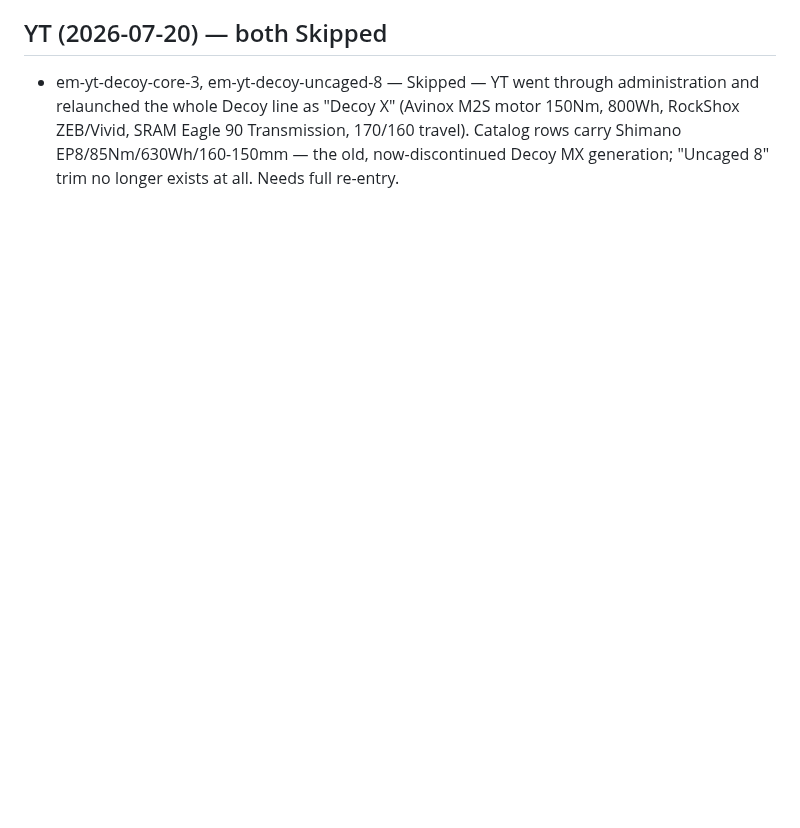
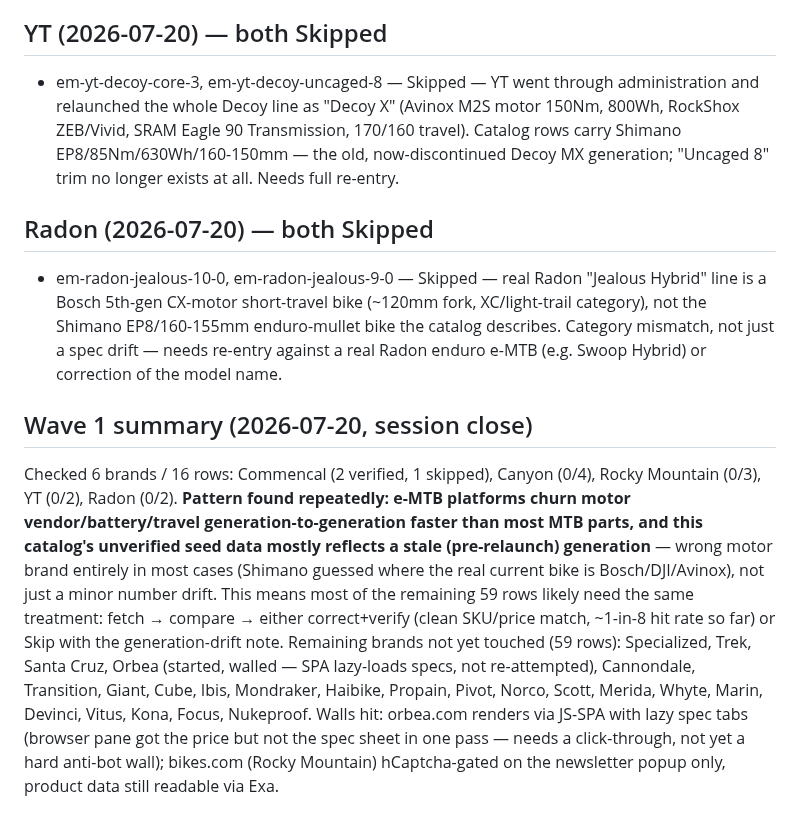
Before and after one commit to dwills38/trailbuilder, a Markdown page: tools/verify-notes-emtb.md, the part around the change. Drawn GitHub-style; blank space fills up the shorter version.

Commit message:
verify(emtb): Radon batch skipped + wave-1 summary (session close)

```diff
--- a/tools/verify-notes-emtb.md
+++ b/tools/verify-notes-emtb.md
@@ -25,3 +25,21 @@ Format per row: `id — Verified|Skipped|Failed — one-line reason`.
 
 ## YT (2026-07-20) — both Skipped
 - em-yt-decoy-core-3, em-yt-decoy-uncaged-8 — Skipped — YT went through administration and relaunched the whole Decoy line as "Decoy X" (Avinox M2S motor 150Nm, 800Wh, RockShox ZEB/Vivid, SRAM Eagle 90 Transmission, 170/160 travel). Catalog rows carry Shimano EP8/85Nm/630Wh/160-150mm — the old, now-discontinued Decoy MX generation; "Uncaged 8" trim no longer exists at all. Needs full re-entry.
+
+## Radon (2026-07-20) — both Skipped
+- em-radon-jealous-10-0, em-radon-jealous-9-0 — Skipped — real Radon "Jealous Hybrid" line is a Bosch 5th-gen CX-motor short-travel bike (~120mm fork, XC/light-trail category), not the Shimano EP8/160-155mm enduro-mullet bike the catalog describes. Category mismatch, not just a spec drift — needs re-entry against a real Radon enduro e-MTB (e.g. Swoop Hybrid) or correction of the model name.
+
+## Wave 1 summary (2026-07-20, session close)
+Checked 6 brands / 16 rows: Commencal (2 verified, 1 skipped), Canyon (0/4), Rocky Mountain (0/3),
+YT (0/2), Radon (0/2). **Pattern found repeatedly: e-MTB platforms churn motor vendor/battery/travel
+generation-to-generation faster than most MTB parts, and this catalog's unverified seed data mostly
+reflects a stale (pre-relaunch) generation** — wrong motor brand entirely in most cases (Shimano
+guessed where the real current bike is Bosch/DJI/Avinox), not just a minor number drift. This means
+most of the remaining 59 rows likely need the same treatment: fetch → compare → either correct+verify
+(clean SKU/price match, ~1-in-8 hit rate so far) or Skip with the generation-drift note.
+Remaining brands not yet touched (59 rows): Specialized, Trek, Santa Cruz, Orbea (started, walled —
+SPA lazy-loads specs, not re-attempted), Cannondale, Transition, Giant, Cube, Ibis, Mondraker, Haibike,
+Propain, Pivot, Norco, Scott, Merida, Whyte, Marin, Devinci, Vitus, Kona, Focus, Nukeproof.
+Walls hit: orbea.com renders via JS-SPA with lazy spec tabs (browser pane got the price but not the
+spec sheet in one pass — needs a click-through, not yet a hard anti-bot wall); bikes.com (Rocky
+Mountain) hCaptcha-gated on the newsletter popup only, product data still readable via Exa.
```
